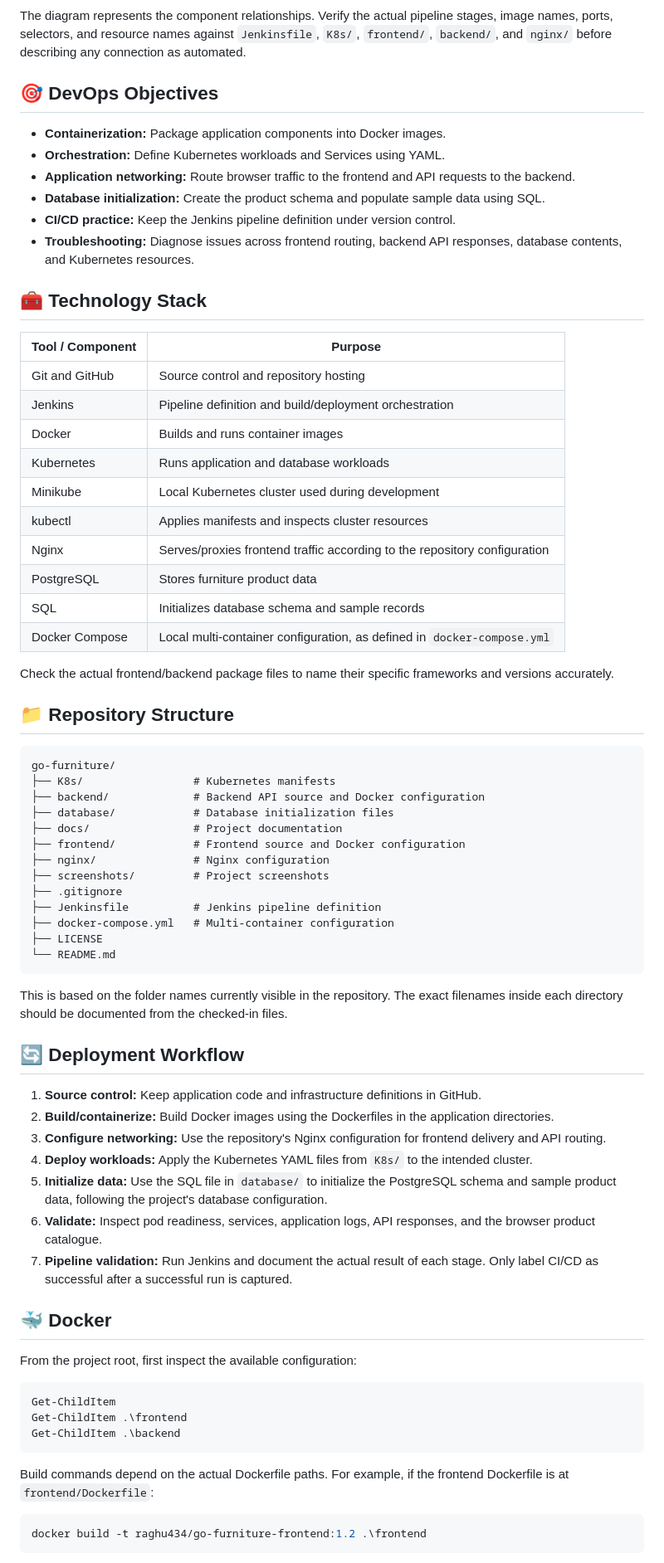
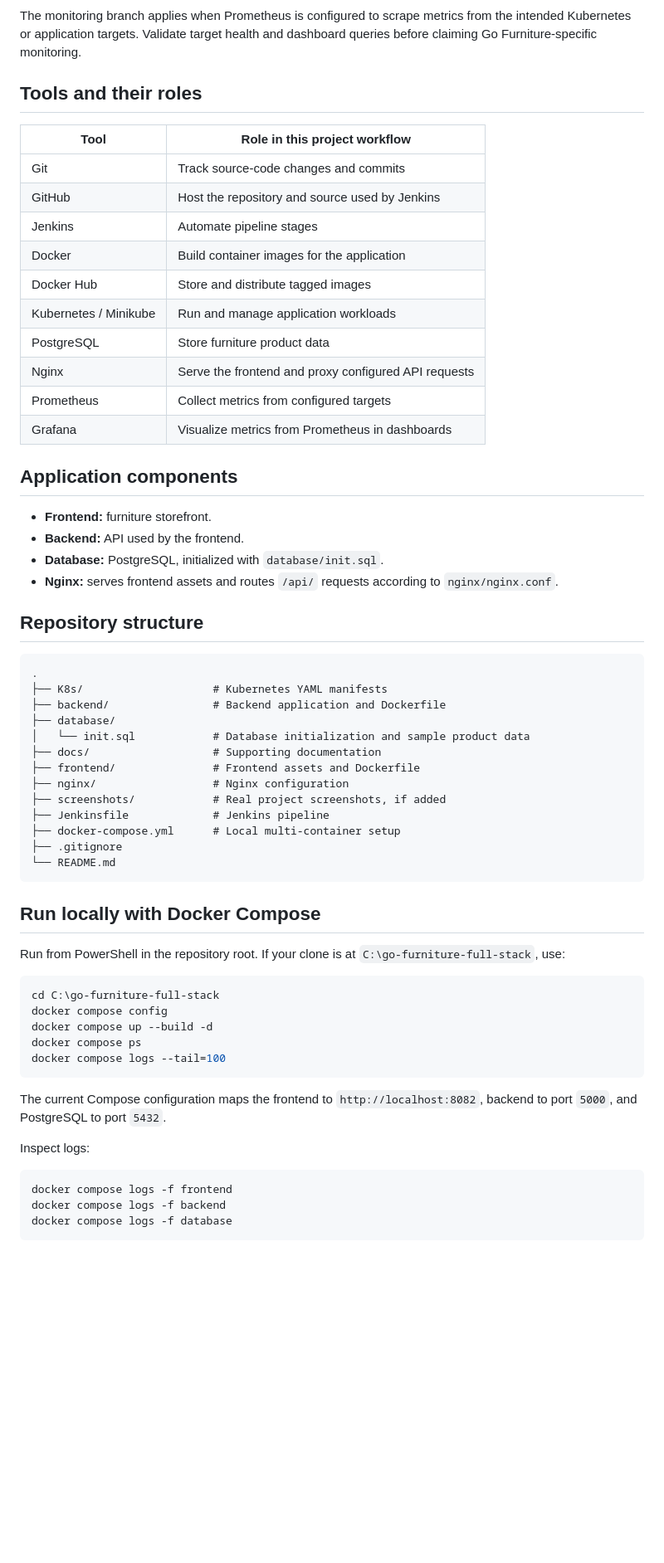
Before and after one commit to bevararaghu5-netizen/go-furniture, a Markdown page: README.md, the part around one of its changes. Shown at 83% size. Rendered like a GitHub page; blank space fills up the shorter version.

Commit message:
Update DevOps documentation and monitoring guide

````diff
--- a/README.md
+++ b/README.md
@@ -49,76 +26,66 @@ flowchart TD
 ```
 
-The diagram represents the component relationships. Verify the actual pipeline stages, image names, ports, selectors, and resource names against `Jenkinsfile`, `K8s/`, `frontend/`, `backend/`, and `nginx/` before describing any connection as automated.
+The monitoring branch applies when Prometheus is configured to scrape metrics from the intended Kubernetes or application targets. Validate target health and dashboard queries before claiming Go Furniture-specific monitoring.
 
-## 🎯 DevOps Objectives
+## Tools and their roles
 
-- **Containerization:** Package application components into Docker images.
-- **Orchestration:** Define Kubernetes workloads and Services using YAML.
-- **Application networking:** Route browser traffic to the frontend and API requests to the backend.
-- **Database initialization:** Create the product schema and populate sample data using SQL.
-- **CI/CD practice:** Keep the Jenkins pipeline definition under version control.
-- **Troubleshooting:** Diagnose issues across frontend routing, backend API responses, database contents, and Kubernetes resources.
+| Tool | Role in this project workflow |
+|---|---|
+| Git | Track source-code changes and commits |
+| GitHub | Host the repository and source used by Jenkins |
+| Jenkins | Automate pipeline stages |
+| Docker | Build container images for the application |
+| Docker Hub | Store and distribute tagged images |
+| Kubernetes / Minikube | Run and manage application workloads |
+| PostgreSQL | Store furniture product data |
+| Nginx | Serve the frontend and proxy configured API requests |
+| Prometheus | Collect metrics from configured targets |
+| Grafana | Visualize metrics from Prometheus in dashboards |
 
-## 🧰 Technology Stack
+## Application components
 
-| Tool / Component | Purpose |
-|---|---|
-| Git and GitHub | Source control and repository hosting |
-| Jenkins | Pipeline definition and build/deployment orchestration |
-| Docker | Builds and runs container images |
-| Kubernetes | Runs application and database workloads |
-| Minikube | Local Kubernetes cluster used during development |
-| kubectl | Applies manifests and inspects cluster resources |
-| Nginx | Serves/proxies frontend traffic according to the repository configuration |
-| PostgreSQL | Stores furniture product data |
-| SQL | Initializes database schema and sample records |
-| Docker Compose | Local multi-container configuration, as defined in `docker-compose.yml` |
+- **Frontend:** furniture storefront.
+- **Backend:** API used by the frontend.
+- **Database:** PostgreSQL, initialized with `database/init.sql`.
+- **Nginx:** serves frontend assets and routes `/api/` requests according to `nginx/nginx.conf`.
 
-Check the actual frontend/backend package files to name their specific frameworks and versions accurately.
-
-## 📁 Repository Structure
+## Repository structure
 
 ```text
-go-furniture/
-├── K8s/                 # Kubernetes manifests
-├── backend/             # Backend API source and Docker configuration
-├── database/            # Database initialization files
-├── docs/                # Project documentation
-├── frontend/            # Frontend source and Docker configuration
-├── nginx/               # Nginx configuration
-├── screenshots/         # Project screenshots
+.
+├── K8s/                    # Kubernetes YAML manifests
+├── backend/                # Backend application and Dockerfile
+├── database/
+│   └── init.sql            # Database initialization and sample product data
+├── docs/                   # Supporting documentation
+├── frontend/               # Frontend assets and Dockerfile
+├── nginx/                  # Nginx configuration
+├── screenshots/            # Real project screenshots, if added
+├── Jenkinsfile             # Jenkins pipeline
+├── docker-compose.yml      # Local multi-container setup
 ├── .gitignore
-├── Jenkinsfile          # Jenkins pipeline definition
-├── docker-compose.yml   # Multi-container configuration
-├── LICENSE
 └── README.md
 ```
 
-This is based on the folder names currently visible in the repository. The exact filenames inside each directory should be documented from the checked-in files.
+## Run locally with Docker Compose
 
-## 🔄 Deployment Workflow
-
-1. **Source control:** Keep application code and infrastructure definitions in GitHub.
-2. **Build/containerize:** Build Docker images using the Dockerfiles in the application directories.
-3. **Configure networking:** Use the repository's Nginx configuration for frontend delivery and API routing.
-4. **Deploy workloads:** Apply the Kubernetes YAML files from `K8s/` to the intended cluster.
-5. **Initialize data:** Use the SQL file in `database/` to initialize the PostgreSQL schema and sample product data, following the project's database configuration.
-6. **Validate:** Inspect pod readiness, services, application logs, API responses, and the browser product catalogue.
-7. **Pipeline validation:** Run Jenkins and document the actual result of each stage. Only label CI/CD as successful after a successful run is captured.
-
-## 🐳 Docker
-
-From the project root, first inspect the available configuration:
+Run from PowerShell in the repository root. If your clone is at `C:\go-furniture-full-stack`, use:
 
 ```powershell
-Get-ChildItem
-Get-ChildItem .\frontend
-Get-ChildItem .\backend
+cd C:\go-furniture-full-stack
+docker compose config
+docker compose up --build -d
+docker compose ps
+docker compose logs --tail=100
 ```
 
-Build commands depend on the actual Dockerfile paths. For example, if the frontend Dockerfile is at `frontend/Dockerfile`:
+The current Compose configuration maps the frontend to `http://localhost:8082`, backend to port `5000`, and PostgreSQL to port `5432`.
+
+Inspect logs:
 
 ```powershell
-docker build -t raghu434/go-furniture-frontend:1.2 .\frontend
+docker compose logs -f frontend
+docker compose logs -f backend
+docker compose logs -f database
 ```
 
````
Also changed, not shown: other parts of README.md (+98 -171 lines), FINAL-CHECKLIST.md (added, +15 -0 lines), MONITORING-GUIDE.md (added, +40 -0 lines).
